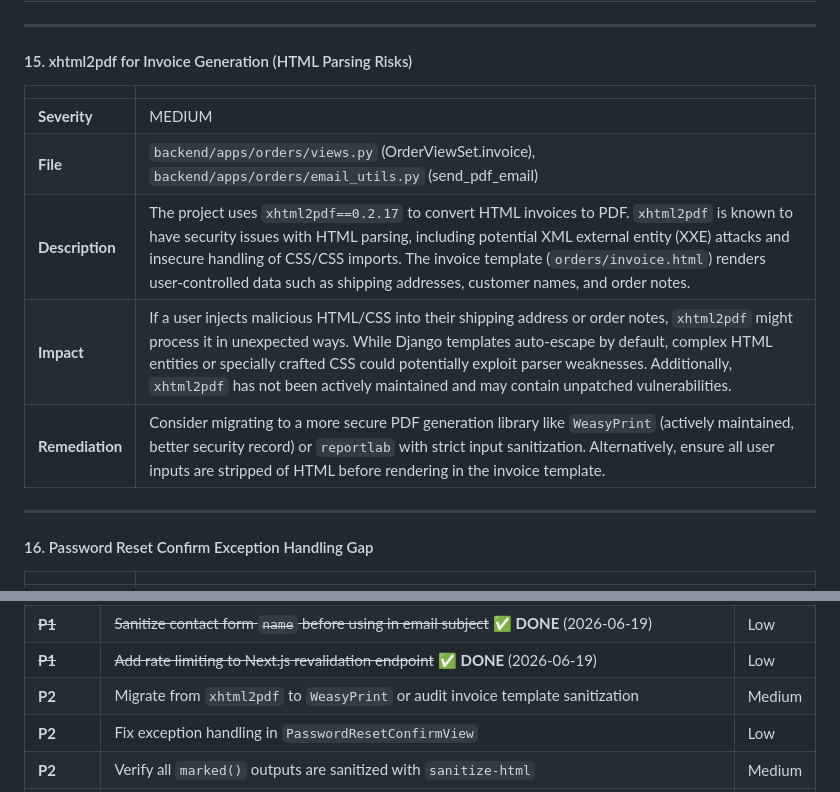
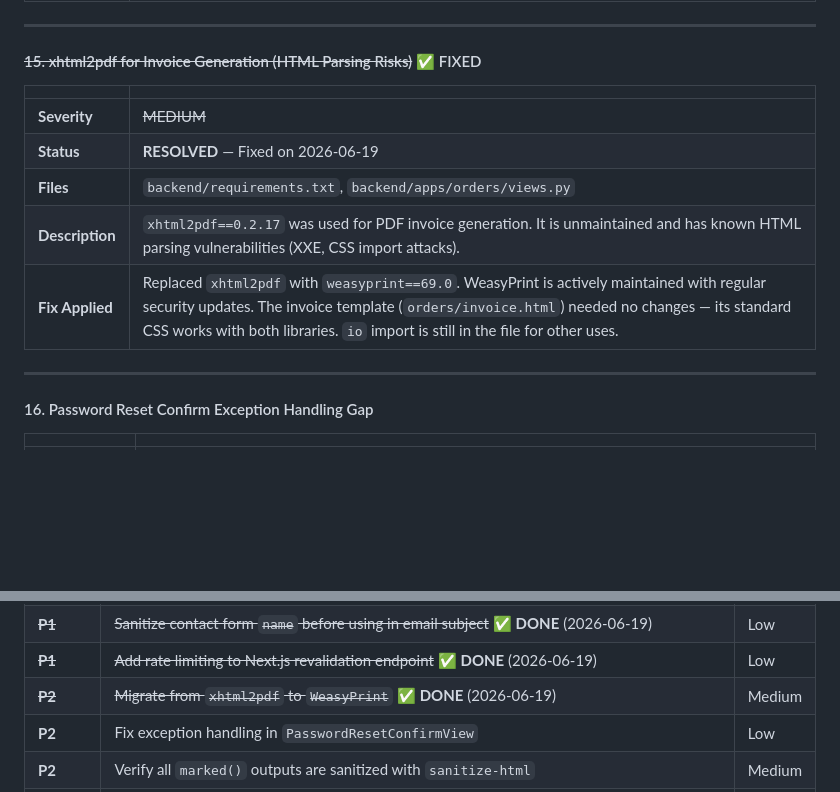
Before and after one commit to krishlazybuilds-commits/cartivo, a Markdown page: SECURITY_AUDIT_REPORT.md, 2 parts joined by grey strips. Rendered like a GitHub page; blank space fills up the shorter version.

Commit message:
docs: update security audit report — finding #15 resolved (WeasyPrint migration)

```diff
--- a/SECURITY_AUDIT_REPORT.md
+++ b/SECURITY_AUDIT_REPORT.md
@@ -186,15 +186,15 @@ Cartivo is a well-architected Django/Next.js e-commerce platform with a **mature
 
 ---
 
-#### 15. xhtml2pdf for Invoice Generation (HTML Parsing Risks)
+#### ~~15. xhtml2pdf for Invoice Generation (HTML Parsing Risks)~~ ✅ FIXED
 
 | | |
 |---|---|
-| **Severity** | MEDIUM |
-| **File** | `backend/apps/orders/views.py` (OrderViewSet.invoice), `backend/apps/orders/email_utils.py` (send_pdf_email) |
-| **Description** | The project uses `xhtml2pdf==0.2.17` to convert HTML invoices to PDF. `xhtml2pdf` is known to have security issues with HTML parsing, including potential XML external entity (XXE) attacks and insecure handling of CSS/CSS imports. The invoice template (`orders/invoice.html`) renders user-controlled data such as shipping addresses, customer names, and order notes. |
-| **Impact** | If a user injects malicious HTML/CSS into their shipping address or order notes, `xhtml2pdf` might process it in unexpected ways. While Django templates auto-escape by default, complex HTML entities or specially crafted CSS could potentially exploit parser weaknesses. Additionally, `xhtml2pdf` has not been actively maintained and may contain unpatched vulnerabilities. |
-| **Remediation** | Consider migrating to a more secure PDF generation library like `WeasyPrint` (actively maintained, better security record) or `reportlab` with strict input sanitization. Alternatively, ensure all user inputs are stripped of HTML before rendering in the invoice template. |
+| **Severity** | ~~MEDIUM~~ |
+| **Status** | **RESOLVED** — Fixed on 2026-06-19 |
+| **Files** | `backend/requirements.txt`, `backend/apps/orders/views.py` |
+| **Description** | `xhtml2pdf==0.2.17` was used for PDF invoice generation. It is unmaintained and has known HTML parsing vulnerabilities (XXE, CSS import attacks). |
+| **Fix Applied** | Replaced `xhtml2pdf` with `weasyprint==69.0`. WeasyPrint is actively maintained with regular security updates. The invoice template (`orders/invoice.html`) needed no changes — its standard CSS works with both libraries. `io` import is still in the file for other uses. |
 
 ---
 
@@ -444,7 +444,7 @@ Cartivo is a well-architected Django/Next.js e-commerce platform with a **mature
 | ~~**P1**~~ | ~~Remove `|| true` from `npm audit` in CI~~ ✅ **DONE** (2026-06-19) | Low |
 | ~~**P1**~~ | ~~Sanitize contact form `name` before using in email subject~~ ✅ **DONE** (2026-06-19) | Low |
 | ~~**P1**~~ | ~~Add rate limiting to Next.js revalidation endpoint~~ ✅ **DONE** (2026-06-19) | Low |
-| **P2** | Migrate from `xhtml2pdf` to `WeasyPrint` or audit invoice template sanitization | Medium |
+| ~~**P2**~~ | ~~Migrate from `xhtml2pdf` to `WeasyPrint`~~ ✅ **DONE** (2026-06-19) | Medium |
 | **P2** | Fix exception handling in `PasswordResetConfirmView` | Low |
 | **P2** | Verify all `marked()` outputs are sanitized with `sanitize-html` | Medium |
 | **P2** | Add `report-uri` to Content Security Policy | Low |
```
